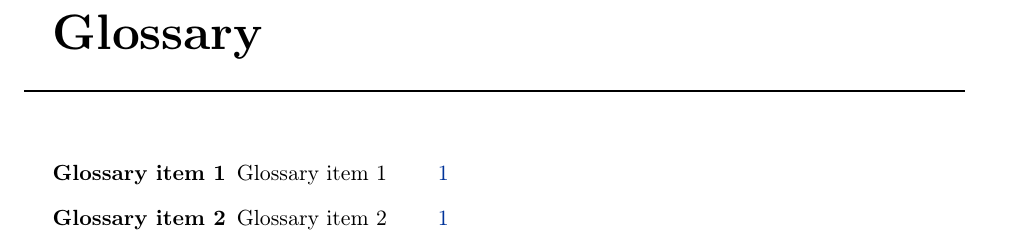
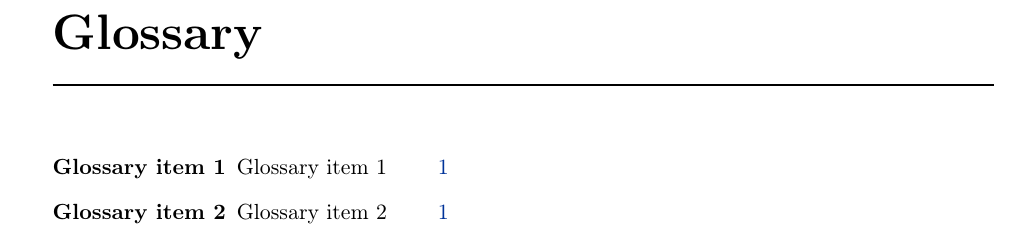
Before and after one commit to sergiomtzlosa/latex-template-report-unizar, a LaTeX thesis (report.tex, which reads utils/macros.tex): part of page 4 of 12, cut so that both start at the same text. Compiled offline with pdfLaTeX; a LaTeX package or settings file that is missing is left out.

Commit message:
more content

```diff
--- a/utils/macros.tex
+++ b/utils/macros.tex
@@ -9,13 +9,14 @@
 %\renewcommand{\glossarypreamble}{\vspace*{\baselineskip}\vspace*{\parskip}}
 
 % rework glossary title (better)
-\renewcommand{\glossarypreamble}{\vspace{-1.4cm}{\hspace{-0.5cm}\rule{\linewidth}{1pt}\vspace*{3ex}}\protect\thispagestyle{phdfancyempty}}
+\renewcommand{\glossarypreamble}{\vspace{-1.5cm}{\flushright\rule{\linewidth}{1pt}\vspace*{3ex}}\protect\thispagestyle{phdfancyempty}}
 
 \renewcommand{\arraystretch}{1.2}
 
 % glossary custom style:
 % https://tex.stackexchange.com/questions/327328/glossaries-style-change-add-units
 \newglossarystyle{betterglossary}{%
+
 	\setglossarystyle{list}%
 
 	\renewcommand*{\glossentry}[2]{%
@@ -330,7 +331,10 @@
 	\addto{\captionsenglish}{\bibname}
 }
 
-\patchcmd{\thebibliography}{\chapter*{\bibname}}{\chapter*{\bibname\\\vspace{-0.5cm}\rule{\linewidth}{1pt}\vspace{-0.5cm}}\protect{\thispagestyle{phdfancyempty}}}{}{}
+\def\customquad{\hskip\baselineskip\relax}
+
+\patchcmd{\thebibliography}{\chapter*{\bibname}}{\chapter*{\flushleft\bibname\vspace{-0.6cm}\customquad\rule{\linewidth}{1pt}\vspace{-0.5cm}}\protect{\thispagestyle{phdfancyempty}}}{}{}
+
 
 % redefine plain style to empty style
 % https://tex.stackexchange.com/questions/65089/im-trying-to-redefine-the-plain-pagestyle-as-empty
@@ -344,10 +348,11 @@
 	% https://tex.stackexchange.com/questions/50038/suppress-page-numbers-when-using-addcontentsline
 	\ifthenelse{\equal{#1}{showrule}}{
 
-		\chapter*{#3\\\vspace{-0.5cm}\rule{\linewidth}{1pt}\vspace{-1.2cm}}
+		\chapter*{\flushleft#3\vspace{-0.5cm}\customquad\rule{\linewidth}{1pt}\vspace{-1.2cm}}
+
 	}{
 
-		\chapter*{{#3}\\\vspace{-1.0cm}}
+		\chapter*{\flushleft{#3}\vspace{-0.5cm}\customquad}
 	}
 
 	\ifthenelse{\equal{#2}{true}}{
@@ -360,10 +365,10 @@
 
 	\ifthenelse{\equal{#1}{showrule}}{
 
-		\chapter*{#3\\\vspace{-0.5cm}\rule{\linewidth}{1pt}\vspace{-1.2cm}}
+		\chapter*{\flushleft#3\vspace{-0.6cm}\customquad\rule{\linewidth}{1pt}\vspace{-1.2cm}}
 	}{
 
-		\chapter*{{#3}\\\vspace{-1.0cm}}
+		\chapter*{\flushleft{#3}\vspace{-0.6cm}\customquad}
 	}
 
 	\ifthenelse{\equal{#2}{true}}{
```
Also changed, not shown: book-cover/universal/book_cover.pdf, book_cover.pdf, report-combine.pdf, 1 other file.
